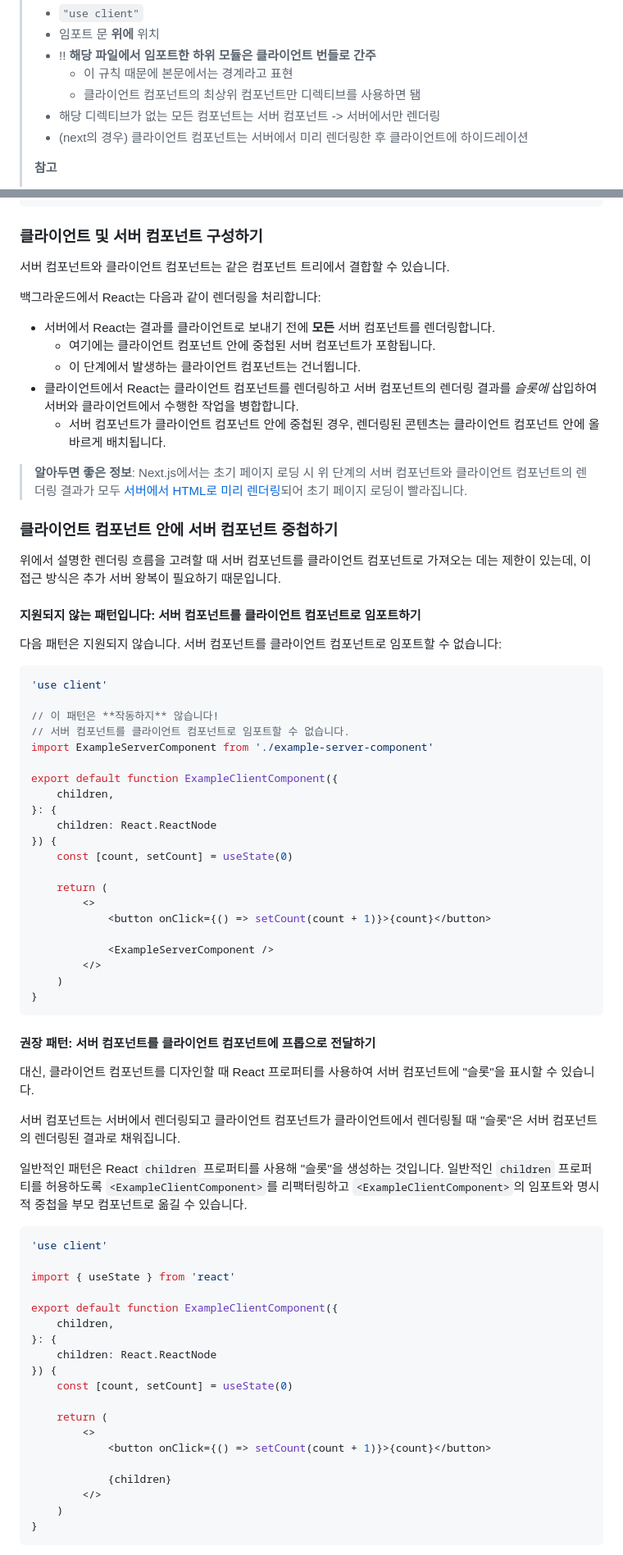
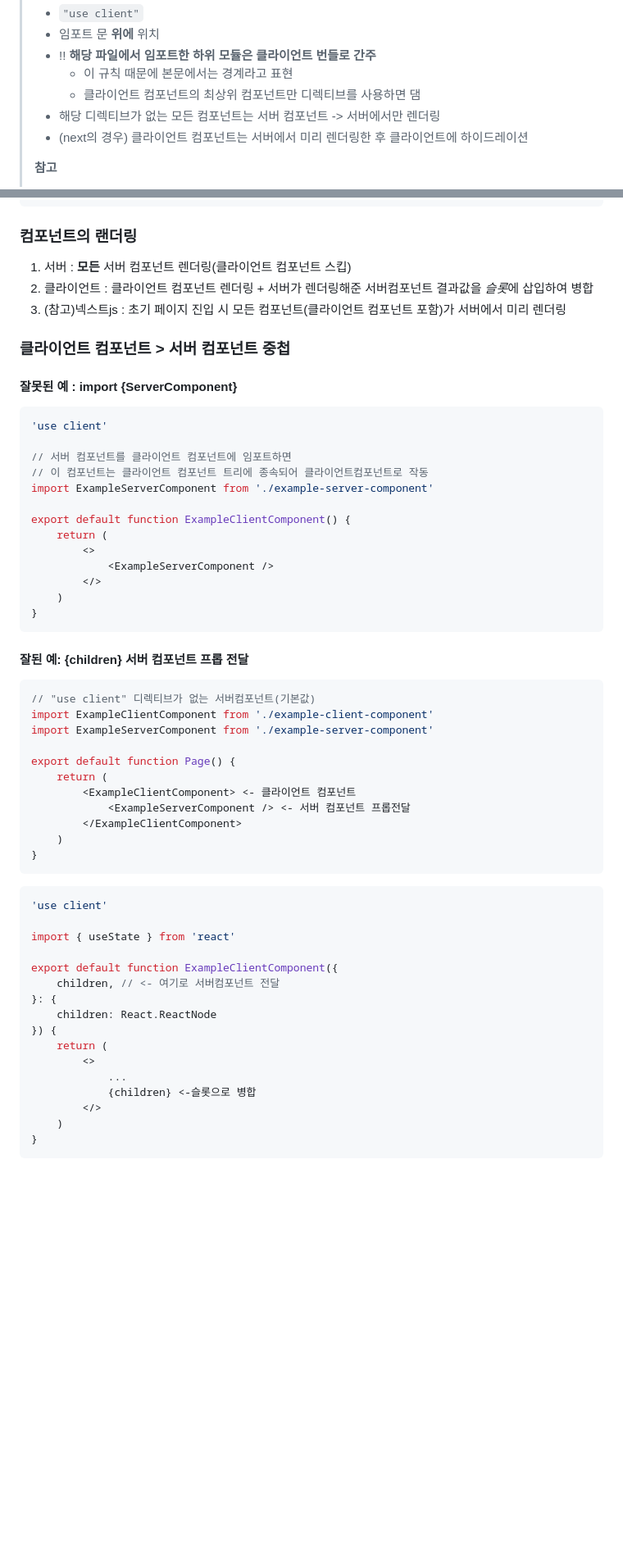
Before and after one commit to fe-book-study-kr/nextjs-docs-study, a Markdown page: pages/getting-started/react-essentials.md, 2 parts joined by grey strips. Shown: that part at 82% size. Rendered like a GitHub page; blank space fills up the shorter version.

````diff
--- a/pages/getting-started/react-essentials.md
+++ b/pages/getting-started/react-essentials.md
@@ -89,7 +72,7 @@ export default function Counter() {
 > - 임포트 문 **위에** 위치
 > - !! **해당 파일에서 임포트한 하위 모듈은 클라이언트 번들로 간주**
 >   - 이 규칙 때문에 본문에서는 경계라고 표현
->   - 클라이언트 컴포넌트의 최상위 컴포넌트만 디렉티브를 사용하면 됌
+>   - 클라이언트 컴포넌트의 최상위 컴포넌트만 디렉티브를 사용하면 댐
 > - 해당 디렉티브가 없는 모든 컴포넌트는 서버 컴포넌트 -> 서버에서만 렌더링
 > - (next의 경우) 클라이언트 컴포넌트는 서버에서 미리 렌더링한 후 클라이언트에 하이드레이션
 >
@@ -142,59 +125,47 @@ export default function Layout({ children }: { children: React.ReactNode }) {
 }
 ```
 
-### 클라이언트 및 서버 컴포넌트 구성하기
+### 컴포넌트의 랜더링
 
-서버 컴포넌트와 클라이언트 컴포넌트는 같은 컴포넌트 트리에서 결합할 수 있습니다.
+1. 서버 : **모든** 서버 컴포넌트 렌더링(클라이언트 컴포넌트 스킵)
+2. 클라이언트 : 클라이언트 컴포넌트 렌더링 + 서버가 렌더링해준 서버컴포넌트 결과값을 *슬롯*에 삽입하여 병합
+3. (참고)넥스트js : 초기 페이지 진입 시 모든 컴포넌트(클라이언트 컴포넌트 포함)가 서버에서 미리 렌더링
 
-백그라운드에서 React는 다음과 같이 렌더링을 처리합니다:
+### 클라이언트 컴포넌트 > 서버 컴포넌트 중첩
 
-- 서버에서 React는 결과를 클라이언트로 보내기 전에 **모든** 서버 컴포넌트를 렌더링합니다.
-  - 여기에는 클라이언트 컴포넌트 안에 중첩된 서버 컴포넌트가 포함됩니다.
-  - 이 단계에서 발생하는 클라이언트 컴포넌트는 건너뜁니다.
-- 클라이언트에서 React는 클라이언트 컴포넌트를 렌더링하고 서버 컴포넌트의 렌더링 결과를 _슬롯에_ 삽입하여 서버와 클라이언트에서 수행한 작업을 병합합니다.
-  - 서버 컴포넌트가 클라이언트 컴포넌트 안에 중첩된 경우, 렌더링된 콘텐츠는 클라이언트 컴포넌트 안에 올바르게 배치됩니다.
-
-> **알아두면 좋은 정보**: Next.js에서는 초기 페이지 로딩 시 위 단계의 서버 컴포넌트와 클라이언트 컴포넌트의 렌더링 결과가 모두 [서버에서 HTML로 미리 렌더링](/docs/app/building-your-application/rendering#static-and-dynamic-rendering-on-the-server)되어 초기 페이지 로딩이 빨라집니다.
-
-### 클라이언트 컴포넌트 안에 서버 컴포넌트 중첩하기
-
-위에서 설명한 렌더링 흐름을 고려할 때 서버 컴포넌트를 클라이언트 컴포넌트로 가져오는 데는 제한이 있는데, 이 접근 방식은 추가 서버 왕복이 필요하기 때문입니다.
-
-#### 지원되지 않는 패턴입니다: 서버 컴포넌트를 클라이언트 컴포넌트로 임포트하기
-
-다음 패턴은 지원되지 않습니다. 서버 컴포넌트를 클라이언트 컴포넌트로 임포트할 수 없습니다:
+#### 잘못된 예 : import {ServerComponent}
 
 ```tsx filename="app/example-client-component.tsx" switcher highlight={5,18}
 'use client'
 
-// 이 패턴은 **작동하지** 않습니다!
-// 서버 컴포넌트를 클라이언트 컴포넌트로 임포트할 수 없습니다.
+// 서버 컴포넌트를 클라이언트 컴포넌트에 임포트하면
+// 이 컴포넌트는 클라이언트 컴포넌트 트리에 종속되어 클라이언트컴포넌트로 작동
 import ExampleServerComponent from './example-server-component'
 
-export default function ExampleClientComponent({
-	children,
-}: {
-	children: React.ReactNode
-}) {
-	const [count, setCount] = useState(0)
-
+export default function ExampleClientComponent() {
 	return (
 		<>
-			<button onClick={() => setCount(count + 1)}>{count}</button>
-
 			<ExampleServerComponent />
 		</>
 	)
 }
 ```
 
-#### 권장 패턴: 서버 컴포넌트를 클라이언트 컴포넌트에 프롭으로 전달하기
+#### 잘된 예: {children} 서버 컴포넌트 프롭 전달
 
-대신, 클라이언트 컴포넌트를 디자인할 때 React 프로퍼티를 사용하여 서버 컴포넌트에 "슬롯"을 표시할 수 있습니다.
+```tsx filename="app/page.tsx"  highlight={11} switcher
+// "use client" 디렉티브가 없는 서버컴포넌트(기본값)
+import ExampleClientComponent from './example-client-component'
+import ExampleServerComponent from './example-server-component'
 
-서버 컴포넌트는 서버에서 렌더링되고 클라이언트 컴포넌트가 클라이언트에서 렌더링될 때 "슬롯"은 서버 컴포넌트의 렌더링된 결과로 채워집니다.
-
-일반적인 패턴은 React `children` 프로퍼티를 사용해 "슬롯"을 생성하는 것입니다. 일반적인 `children` 프로퍼티를 허용하도록 `<ExampleClientComponent>`를 리팩터링하고 `<ExampleClientComponent>`의 임포트와 명시적 중첩을 부모 컴포넌트로 옮길 수 있습니다.
+export default function Page() {
+	return (
+		<ExampleClientComponent> <- 클라이언트 컴포넌트
+			<ExampleServerComponent /> <- 서버 컴포넌트 프롭전달
+		</ExampleClientComponent>
+	)
+}
+```
 
 ```tsx filename="app/example-client-component.tsx" switcher highlight={6,16}
 'use client'
@@ -202,17 +173,14 @@ export default function ExampleClientComponent({
 import { useState } from 'react'
 
 export default function ExampleClientComponent({
-	children,
+	children, // <- 여기로 서버컴포넌트 전달
 }: {
 	children: React.ReactNode
 }) {
-	const [count, setCount] = useState(0)
-
 	return (
 		<>
-			<button onClick={() => setCount(count + 1)}>{count}</button>
-
-			{children}
+			...
+			{children} <-슬롯으로 병합
 		</>
 	)
 }
````
Also changed, not shown: other parts of pages/getting-started/react-essentials.md (+8 -52 lines).
